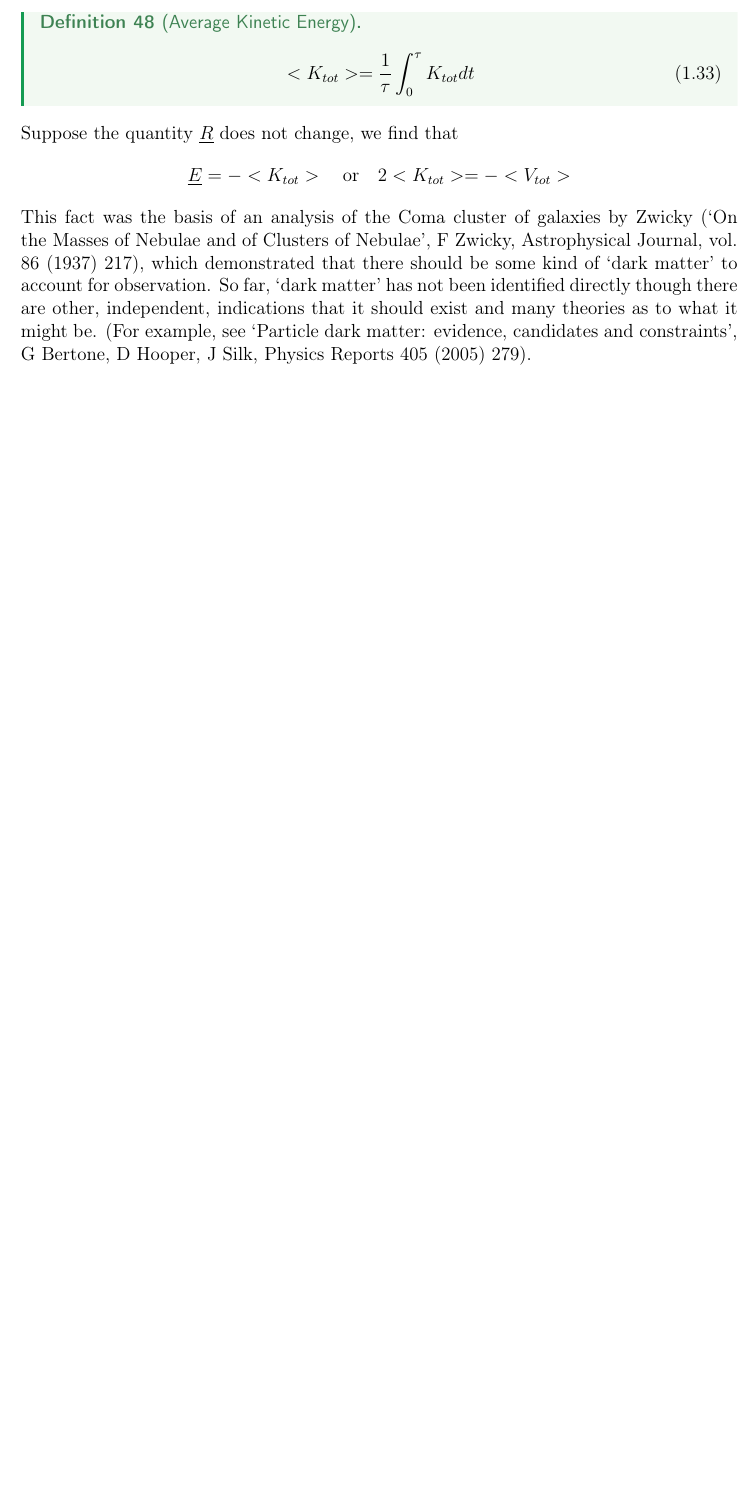
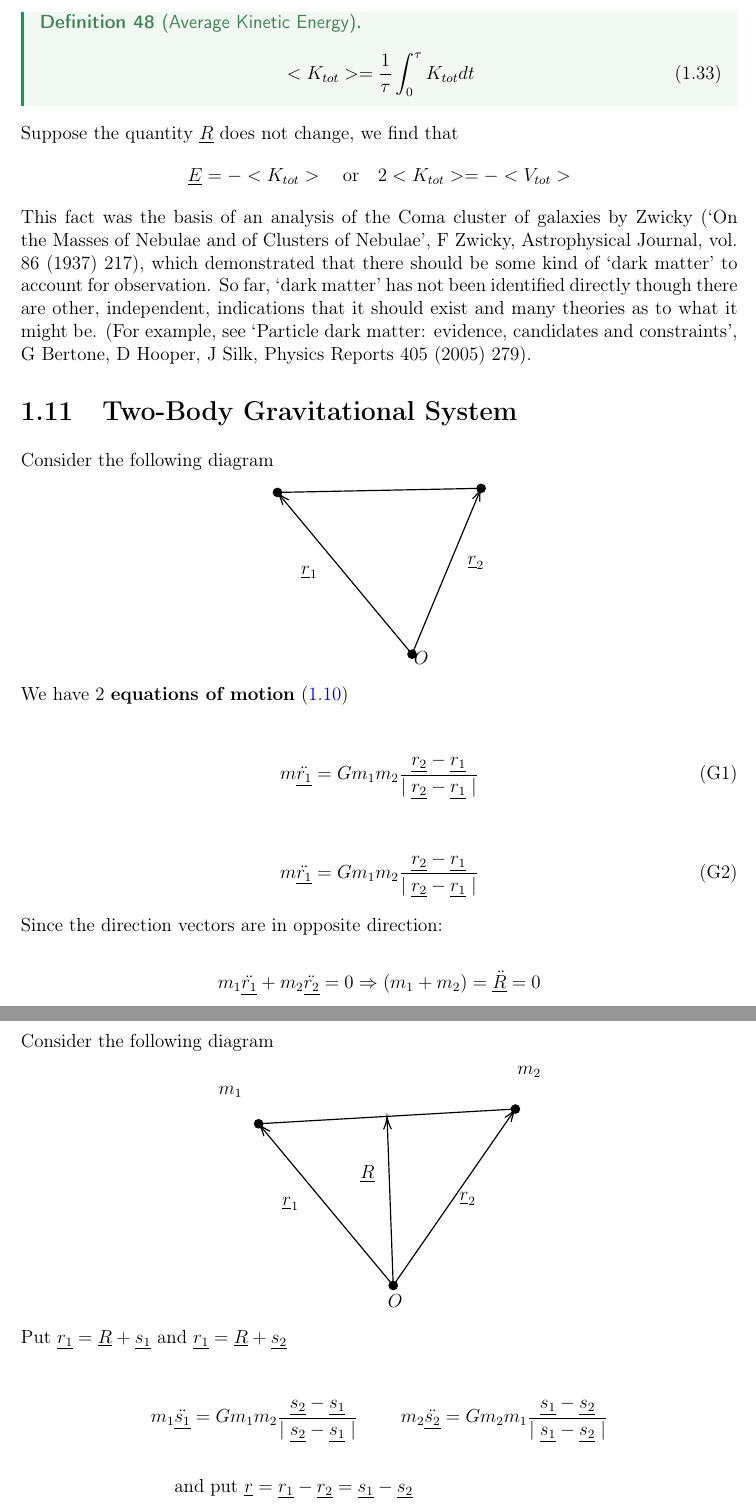
Before and after one commit to akash-g0807/University-Notes, a LaTeX document (bachelor-2/semester-1/classical-dynamics/master.tex, which reads bachelor-2/semester-1/classical-dynamics/two-body-grav-system.tex): part of page 30 of 30 before the commit and two parts of pages 30 and 31 of 31 after it, the two joined at a grey line, cut so that both start at the same text, the shorter picture padded with empty space. Compiled offline with pdfLaTeX.

Commit message:
Continuing 2-body-gravoty system

```diff
--- /dev/null
+++ b/bachelor-2/semester-1/classical-dynamics/two-body-grav-system.tex
@@ -0,0 +1,114 @@
+
+%%% Local Variables:
+%%% mode: latex
+%%% TeX-master: "master"
+%%% End:
+\section{Two-Body Gravitational System}
+Consider the following diagram
+\begin{mycenter}
+
+
+
+\tikzset{every picture/.style={line width=0.75pt}} %set default line width to 0.75pt
+
+\begin{tikzpicture}[x=0.75pt,y=0.75pt,yscale=-1,xscale=1]
+%uncomment if require: \path (0,300); %set diagram left start at 0, and has height of 300
+
+%Shape: Circle [id:dp673844600958276]
+\draw  [fill={rgb, 255:red, 0; green, 0; blue, 0 }  ,fill opacity=1 ] (295.3,125.53) .. controls (295.3,123.58) and (296.88,122) .. (298.83,122) .. controls (300.78,122) and (302.37,123.58) .. (302.37,125.53) .. controls (302.37,127.48) and (300.78,129.07) .. (298.83,129.07) .. controls (296.88,129.07) and (295.3,127.48) .. (295.3,125.53) -- cycle ;
+%Straight Lines [id:da15576096830380182]
+\draw    (240.33,266) -- (298.06,127.38) ;
+\draw [shift={(298.83,125.53)}, rotate = 112.61] [color={rgb, 255:red, 0; green, 0; blue, 0 }  ][line width=0.75]    (10.93,-3.29) .. controls (6.95,-1.4) and (3.31,-0.3) .. (0,0) .. controls (3.31,0.3) and (6.95,1.4) .. (10.93,3.29)   ;
+%Shape: Circle [id:dp6113527558733022]
+\draw  [fill={rgb, 255:red, 0; green, 0; blue, 0 }  ,fill opacity=1 ] (236.8,266) .. controls (236.8,264.05) and (238.38,262.47) .. (240.33,262.47) .. controls (242.28,262.47) and (243.87,264.05) .. (243.87,266) .. controls (243.87,267.95) and (242.28,269.53) .. (240.33,269.53) .. controls (238.38,269.53) and (236.8,267.95) .. (236.8,266) -- cycle ;
+%Shape: Circle [id:dp5351046601993695]
+\draw  [fill={rgb, 255:red, 0; green, 0; blue, 0 }  ,fill opacity=1 ] (122.8,129) .. controls (122.8,127.05) and (124.38,125.47) .. (126.33,125.47) .. controls (128.28,125.47) and (129.87,127.05) .. (129.87,129) .. controls (129.87,130.95) and (128.28,132.53) .. (126.33,132.53) .. controls (124.38,132.53) and (122.8,130.95) .. (122.8,129) -- cycle ;
+%Straight Lines [id:da5024249129566511]
+\draw    (240.33,266) -- (127.61,130.54) ;
+\draw [shift={(126.33,129)}, rotate = 50.24] [color={rgb, 255:red, 0; green, 0; blue, 0 }  ][line width=0.75]    (10.93,-3.29) .. controls (6.95,-1.4) and (3.31,-0.3) .. (0,0) .. controls (3.31,0.3) and (6.95,1.4) .. (10.93,3.29)   ;
+%Straight Lines [id:da2152143947818559]
+\draw    (298.83,125.53) -- (126.33,129) ;
+
+% Text Node
+\draw (240.33,262.47) node [anchor=north west][inner sep=0.75pt]   [align=left] {$\displaystyle O$};
+% Text Node
+\draw (145,190) node [anchor=north west][inner sep=0.75pt]   [align=left] {$\displaystyle \underline{r}_{1}$};
+% Text Node
+\draw (286,182) node [anchor=north west][inner sep=0.75pt]   [align=left] {$\displaystyle \underline{r}_{2}$};
+
+
+\end{tikzpicture}
+
+\end{mycenter}
+
+We have 2 {\bf equations of motion} \eqref{eq: newtons-second-law}
+
+\begin{align*}
+  m\underline{\ddot{r_{1}}} = Gm_{1}m_{2}\frac{ \underline{r_{2}} - \underline{r_{1}}}{ \mid \underline{r_{2}} - \underline{r_{1}} \mid} \label{eq:
+  two-body-grav-1} \tag{G1}
+\end{align*}
+
+\begin{align*}
+  m\underline{\ddot{r_{1}}} = Gm_{1}m_{2}\frac{ \underline{r_{2}} - \underline{r_{1}}}{ \mid \underline{r_{2}} - \underline{r_{1}} \mid} \label{eq:
+  two-body-grav-2} \tag{G2}
+\end{align*}
+Since the direction vectors are in opposite direction:
+
+$$m_{1}\underline{\ddot{r_{1}}} + m_{2} \underline{\ddot{r_{2}}} = 0 \Rightarrow (m_{1} + m_{2}) = \underline{\ddot{R}} = 0$$
+
+\clearpage
+Consider the following diagram
+\begin{mycenter}
+
+
+
+\tikzset{every picture/.style={line width=0.75pt}} %set default line width to 0.75pt
+
+\begin{tikzpicture}[x=0.75pt,y=0.75pt,yscale=-1,xscale=1]
+%uncomment if require: \path (0,300); %set diagram left start at 0, and has height of 300
+
+%Shape: Circle [id:dp673844600958276]
+\draw  [fill={rgb, 255:red, 0; green, 0; blue, 0 }  ,fill opacity=1 ] (340.3,116.53) .. controls (340.3,114.58) and (341.88,113) .. (343.83,113) .. controls (345.78,113) and (347.37,114.58) .. (347.37,116.53) .. controls (347.37,118.48) and (345.78,120.07) .. (343.83,120.07) .. controls (341.88,120.07) and (340.3,118.48) .. (340.3,116.53) -- cycle ;
+%Straight Lines [id:da15576096830380182]
+\draw    (240.33,266) -- (342.69,118.18) ;
+\draw [shift={(343.83,116.53)}, rotate = 124.7] [color={rgb, 255:red, 0; green, 0; blue, 0 }  ][line width=0.75]    (10.93,-3.29) .. controls (6.95,-1.4) and (3.31,-0.3) .. (0,0) .. controls (3.31,0.3) and (6.95,1.4) .. (10.93,3.29)   ;
+%Shape: Circle [id:dp6113527558733022]
+\draw  [fill={rgb, 255:red, 0; green, 0; blue, 0 }  ,fill opacity=1 ] (236.8,266) .. controls (236.8,264.05) and (238.38,262.47) .. (240.33,262.47) .. controls (242.28,262.47) and (243.87,264.05) .. (243.87,266) .. controls (243.87,267.95) and (242.28,269.53) .. (240.33,269.53) .. controls (238.38,269.53) and (236.8,267.95) .. (236.8,266) -- cycle ;
+%Shape: Circle [id:dp5351046601993695]
+\draw  [fill={rgb, 255:red, 0; green, 0; blue, 0 }  ,fill opacity=1 ] (122.8,129) .. controls (122.8,127.05) and (124.38,125.47) .. (126.33,125.47) .. controls (128.28,125.47) and (129.87,127.05) .. (129.87,129) .. controls (129.87,130.95) and (128.28,132.53) .. (126.33,132.53) .. controls (124.38,132.53) and (122.8,130.95) .. (122.8,129) -- cycle ;
+%Straight Lines [id:da5024249129566511]
+\draw    (240.33,266) -- (127.61,130.54) ;
+\draw [shift={(126.33,129)}, rotate = 50.24] [color={rgb, 255:red, 0; green, 0; blue, 0 }  ][line width=0.75]    (10.93,-3.29) .. controls (6.95,-1.4) and (3.31,-0.3) .. (0,0) .. controls (3.31,0.3) and (6.95,1.4) .. (10.93,3.29)   ;
+%Straight Lines [id:da2152143947818559]
+\draw    (343.83,116.53) -- (126.33,129) ;
+%Straight Lines [id:da2561222159738197]
+\draw    (240.33,266) -- (235.16,124.77) ;
+\draw [shift={(235.08,122.77)}, rotate = 87.9] [color={rgb, 255:red, 0; green, 0; blue, 0 }  ][line width=0.75]    (10.93,-3.29) .. controls (6.95,-1.4) and (3.31,-0.3) .. (0,0) .. controls (3.31,0.3) and (6.95,1.4) .. (10.93,3.29)   ;
+
+% Text Node
+\draw (234.33,272.47) node [anchor=north west][inner sep=0.75pt]   [align=left] {$\displaystyle O$};
+% Text Node
+\draw (145,190) node [anchor=north west][inner sep=0.75pt]   [align=left] {$\displaystyle \underline{r}_{1}$};
+% Text Node
+\draw (295,186) node [anchor=north west][inner sep=0.75pt]   [align=left] {$\displaystyle \underline{r}_{2}$};
+% Text Node
+\draw (91,96) node [anchor=north west][inner sep=0.75pt]   [align=left] {$\displaystyle m_{1}$};
+% Text Node
+\draw (344,79) node [anchor=north west][inner sep=0.75pt]   [align=left] {$\displaystyle m_{2}$};
+% Text Node
+\draw (211,163) node [anchor=north west][inner sep=0.75pt]   [align=left] {$\displaystyle \underline{R}$};
+
+
+\end{tikzpicture}
+
+\end{mycenter}
+
+Put $\underline{r_{1}} = \underline{R} + \underline{s_{1}}$ and
+$\underline{r_{1}} = \underline{R} + \underline{s_{2}}$
+
+\begin{align*}
+	m_{1}&\underline{\ddot{s_{1}}} = Gm_{1}m_{2}\frac{\underline{s_{2}} - \underline{s_{1}}}{\mid \underline{s_{2}} - \underline{s_{1}} \mid} \ \ \ \ \ \ \
+  m_{2}\underline{\ddot{s_{2}}} = Gm_{2}m_{1}\frac{\underline{s_{1}} - \underline{s_{2}}}{\mid \underline{s_{1}} - \underline{s_{2}} \mid} \\ \\
+  &\text{and put
+    } \underline{r} = \underline{r_{1}} - \underline{r_{2}} = {\underline{s_{1}} - \underline{s_{2}}}
+\end{align*}
```
Also changed, not shown: bachelor-2/semester-1/classical-dynamics/master.tex (+1 -0 lines), bachelor-2/semester-1/classical-dynamics/two-body-grav-system.tex (19 more changed lines).
